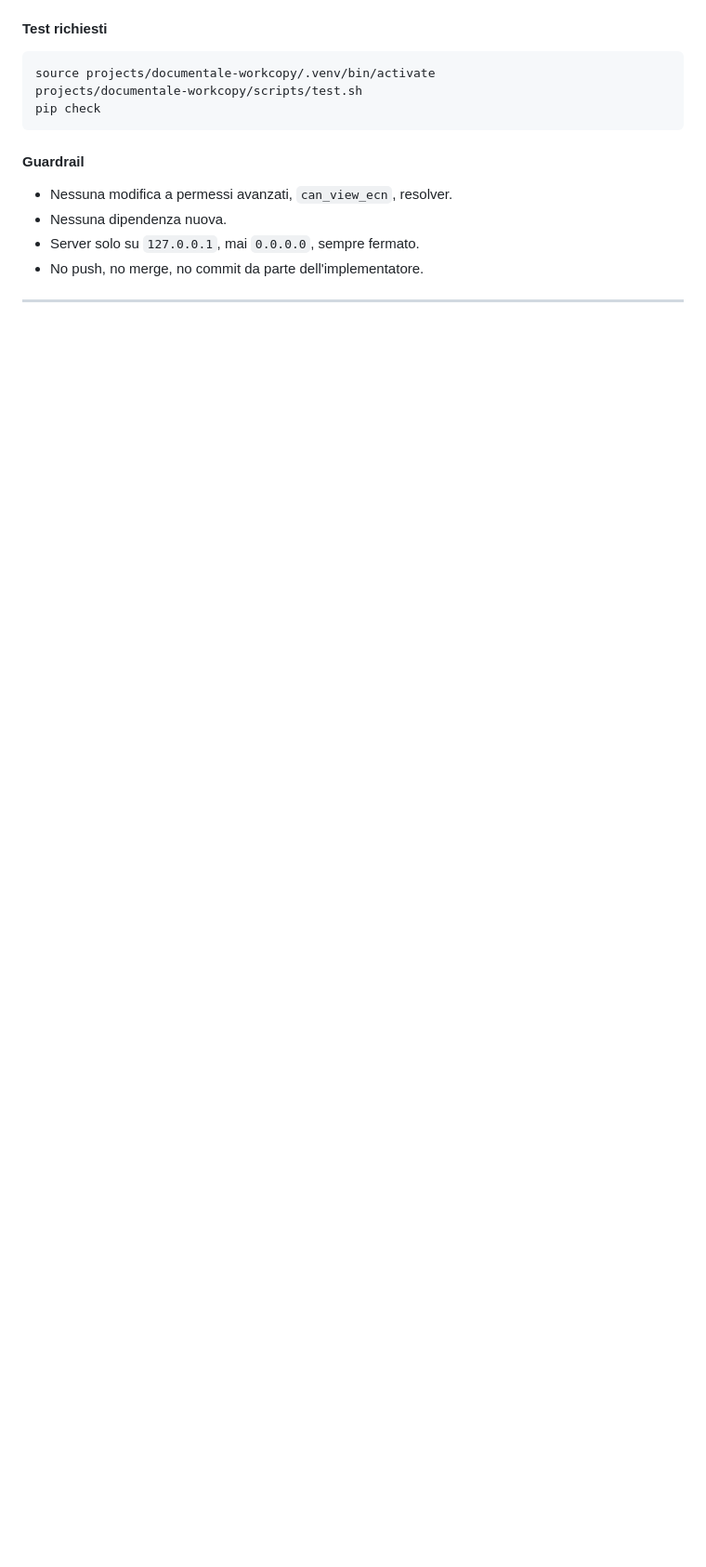
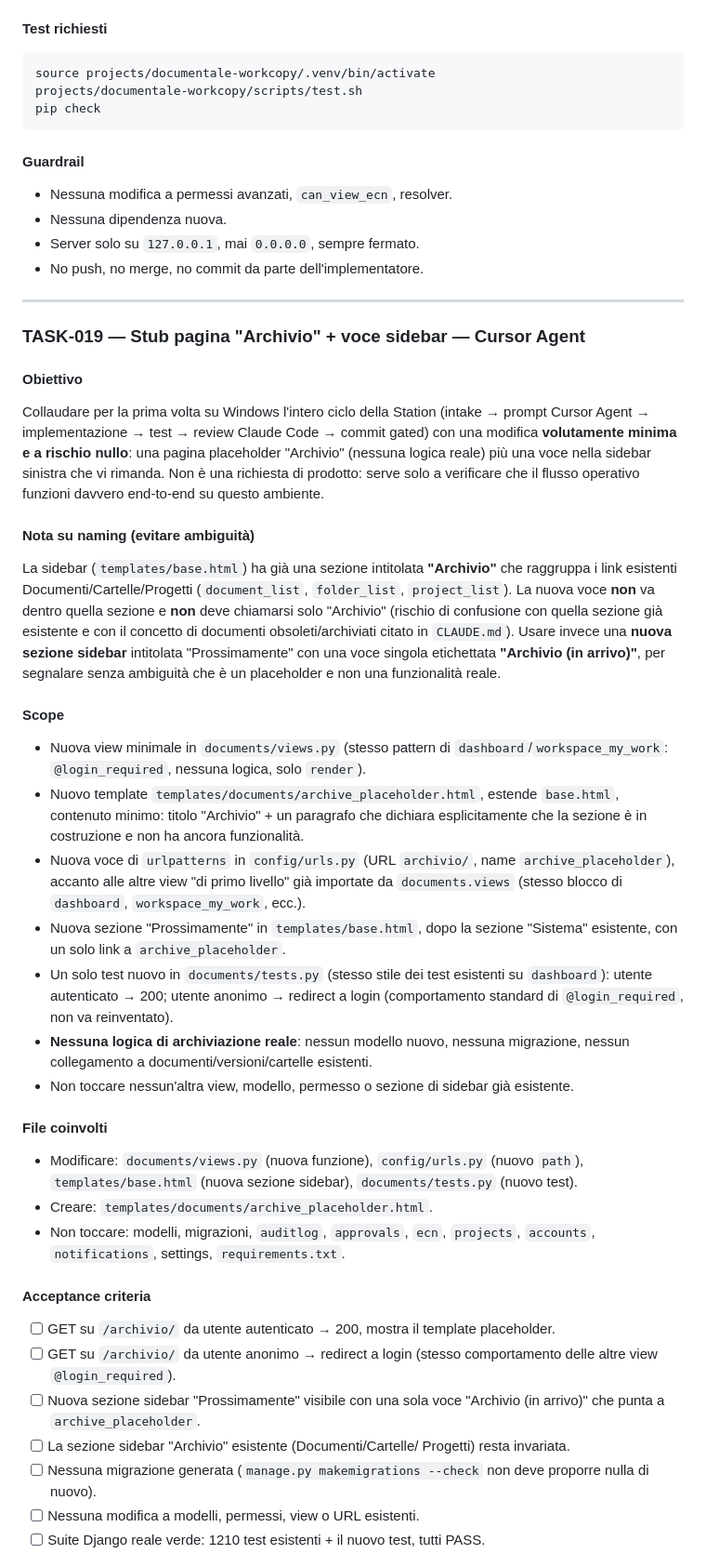
Before and after one commit to FrankDesogus/Documentale_workcopy, a Markdown page: docs/ai/TASKS.md, the part around one of its changes. Shown at 93% size. Drawn GitHub-style; blank space fills up the shorter version.

Commit message:
Define TASK-019: Archivio page stub + sidebar link
Add a deliberately minimal, zero-risk task to TASKS.md so we can
validate the full Station workflow end-to-end on Windows for the first
time (intake -> Cursor Agent prompt -> implementation -> test -> Claude
Code review -> gated commit), without touching any real domain logic.

```diff
--- a/docs/ai/TASKS.md
+++ b/docs/ai/TASKS.md
@@ -1834,3 +1837,76 @@ pip check
 
 ---
 
+### TASK-019 — Stub pagina "Archivio" + voce sidebar — Cursor Agent
+
+#### Obiettivo
+
+Collaudare per la prima volta su Windows l'intero ciclo della Station
+(intake → prompt Cursor Agent → implementazione → test → review Claude
+Code → commit gated) con una modifica **volutamente minima e a rischio
+nullo**: una pagina placeholder "Archivio" (nessuna logica reale) più una
+voce nella sidebar sinistra che vi rimanda. Non è una richiesta di
+prodotto: serve solo a verificare che il flusso operativo funzioni davvero
+end-to-end su questo ambiente.
+
+#### Nota su naming (evitare ambiguità)
+
+La sidebar (`templates/base.html`) ha già una sezione intitolata
+**"Archivio"** che raggruppa i link esistenti Documenti/Cartelle/Progetti
+(`document_list`, `folder_list`, `project_list`). La nuova voce **non**
+va dentro quella sezione e **non** deve chiamarsi solo "Archivio" (rischio
+di confusione con quella sezione già esistente e con il concetto di
+documenti obsoleti/archiviati citato in `CLAUDE.md`). Usare invece una
+**nuova sezione sidebar** intitolata "Prossimamente" con una voce singola
+etichettata **"Archivio (in arrivo)"**, per segnalare senza ambiguità che
+è un placeholder e non una funzionalità reale.
+
+#### Scope
+
+- Nuova view minimale in `documents/views.py` (stesso pattern di
+  `dashboard`/`workspace_my_work`: `@login_required`, nessuna logica,
+  solo `render`).
+- Nuovo template `templates/documents/archive_placeholder.html`, estende
+  `base.html`, contenuto minimo: titolo "Archivio" + un paragrafo che
+  dichiara esplicitamente che la sezione è in costruzione e non ha ancora
+  funzionalità.
+- Nuova voce di `urlpatterns` in `config/urls.py` (URL `archivio/`, name
+  `archive_placeholder`), accanto alle altre view "di primo livello" già
+  importate da `documents.views` (stesso blocco di `dashboard`,
+  `workspace_my_work`, ecc.).
+- Nuova sezione "Prossimamente" in `templates/base.html`, dopo la sezione
+  "Sistema" esistente, con un solo link a `archive_placeholder`.
+- Un solo test nuovo in `documents/tests.py` (stesso stile dei test
+  esistenti su `dashboard`): utente autenticato → 200; utente anonimo →
+  redirect a login (comportamento standard di `@login_required`, non va
+  reinventato).
+- **Nessuna logica di archiviazione reale**: nessun modello nuovo, nessuna
+  migrazione, nessun collegamento a documenti/versioni/cartelle esistenti.
+- Non toccare nessun'altra view, modello, permesso o sezione di sidebar
+  già esistente.
+
+#### File coinvolti
+
+- Modificare: `documents/views.py` (nuova funzione), `config/urls.py`
+  (nuovo `path`), `templates/base.html` (nuova sezione sidebar),
+  `documents/tests.py` (nuovo test).
+- Creare: `templates/documents/archive_placeholder.html`.
+- Non toccare: modelli, migrazioni, `auditlog`, `approvals`, `ecn`,
+  `projects`, `accounts`, `notifications`, settings, `requirements.txt`.
+
+#### Acceptance criteria
+
+- [ ] GET su `/archivio/` da utente autenticato → 200, mostra il
+      template placeholder.
+- [ ] GET su `/archivio/` da utente anonimo → redirect a login (stesso
+      comportamento delle altre view `@login_required`).
+- [ ] Nuova sezione sidebar "Prossimamente" visibile con una sola voce
+      "Archivio (in arrivo)" che punta a `archive_placeholder`.
+- [ ] La sezione sidebar "Archivio" esistente (Documenti/Cartelle/
+      Progetti) resta invariata.
+- [ ] Nessuna migrazione generata (`manage.py makemigrations --check`
+      non deve proporre nulla di nuovo).
+- [ ] Nessuna modifica a modelli, permessi, view o URL esistenti.
+- [ ] Suite Django reale verde: 1210 test esistenti + il nuovo test,
+      tutti PASS.
+
```
Also changed, not shown: other parts of docs/ai/TASKS.md (+39 -3 lines).
